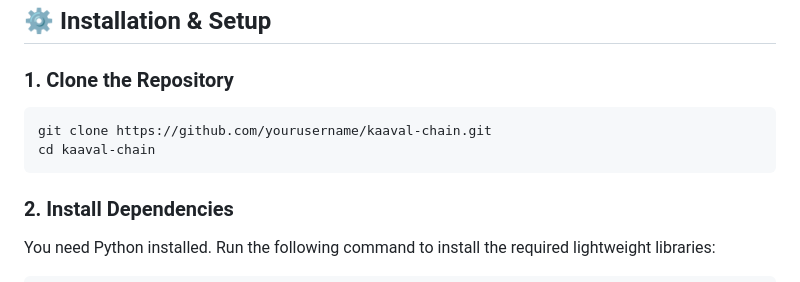
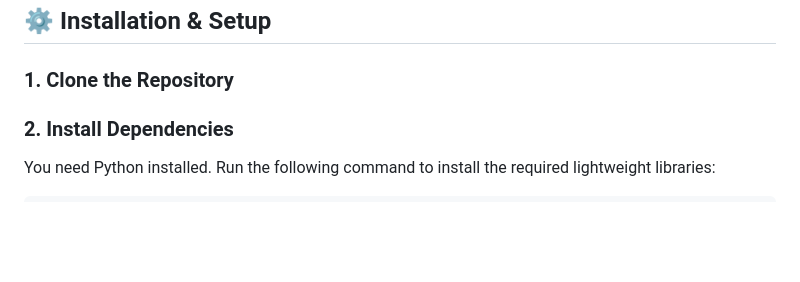
Before and after one commit to winash4567/Blockchain--Hackathon, a Markdown page: README.md, the part around the change. Drawn GitHub-style; blank space fills up the shorter version.

````diff
--- a/README.md
+++ b/README.md
@@ -39,10 +39,6 @@
 ## ⚙️ Installation & Setup
 
 ### 1. Clone the Repository
-```bash
-git clone https://github.com/yourusername/kaaval-chain.git
-cd kaaval-chain
-```
 
 ### 2. Install Dependencies
 You need Python installed. Run the following command to install the required lightweight libraries:
````
